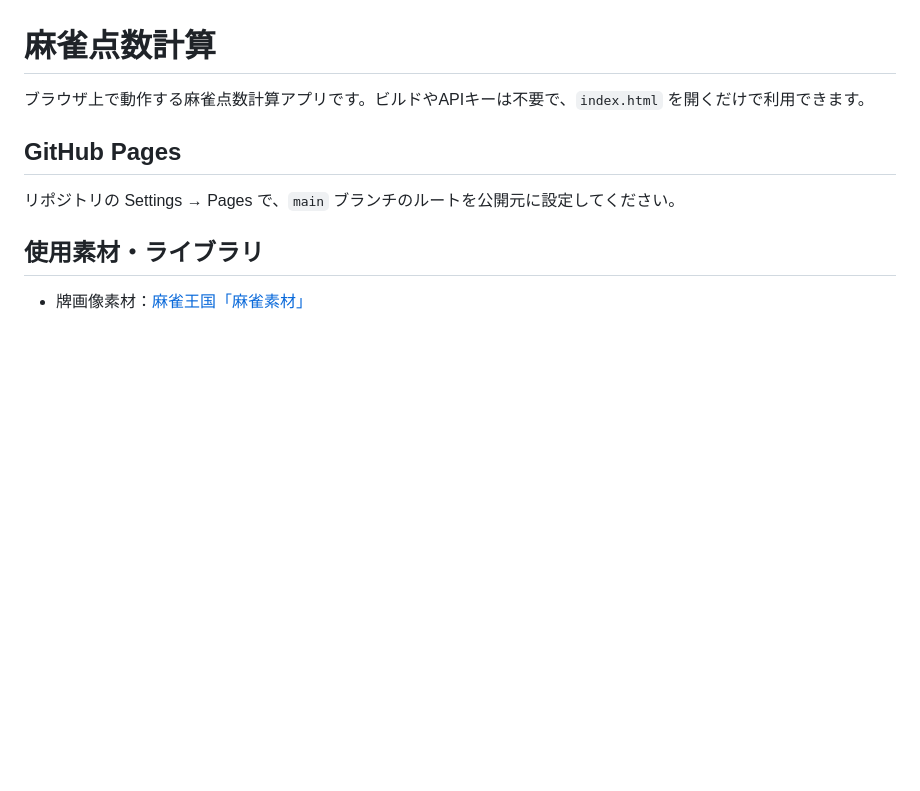
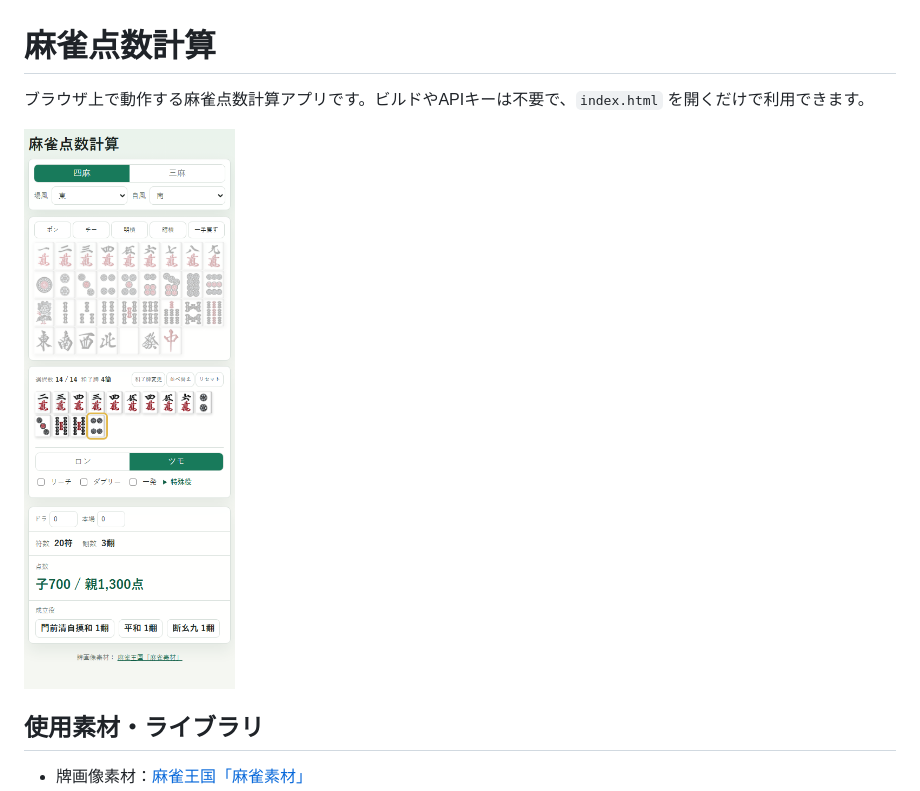
Before and after one commit to shioda999/mj-score, a Markdown page: README.md, the part around the change. Rendered like a GitHub page; pictures changed too: screenshot.png (added); blank space fills up the shorter version.

Commit message:
Add app screenshot to README

```diff
--- a/README.md
+++ b/README.md
@@ -2,9 +2,7 @@
 
 ブラウザ上で動作する麻雀点数計算アプリです。ビルドやAPIキーは不要で、`index.html` を開くだけで利用できます。
 
-## GitHub Pages
-
-リポジトリの Settings → Pages で、`main` ブランチのルートを公開元に設定してください。
+![麻雀点数計算アプリの画面](screenshot.png)
 
 ## 使用素材・ライブラリ
 
```
